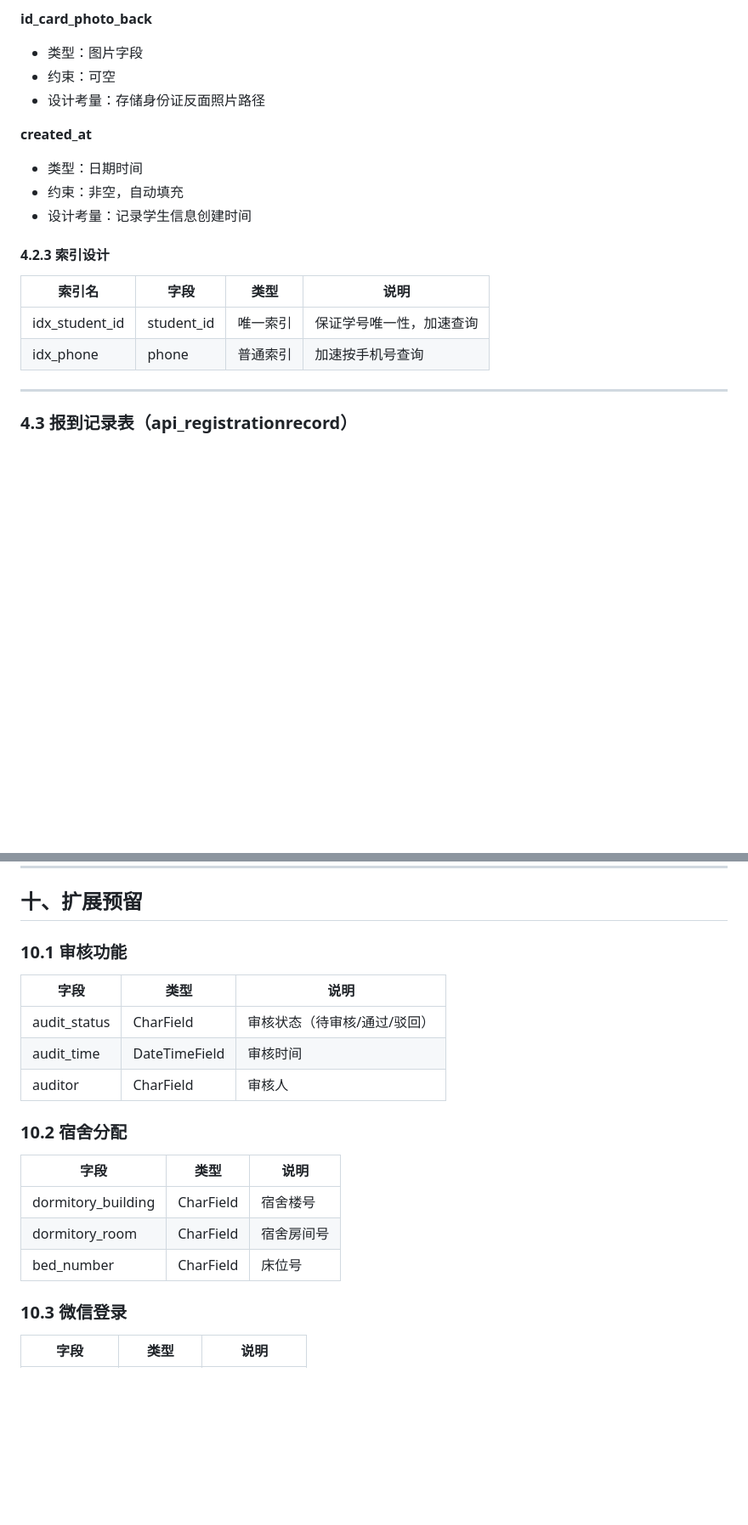
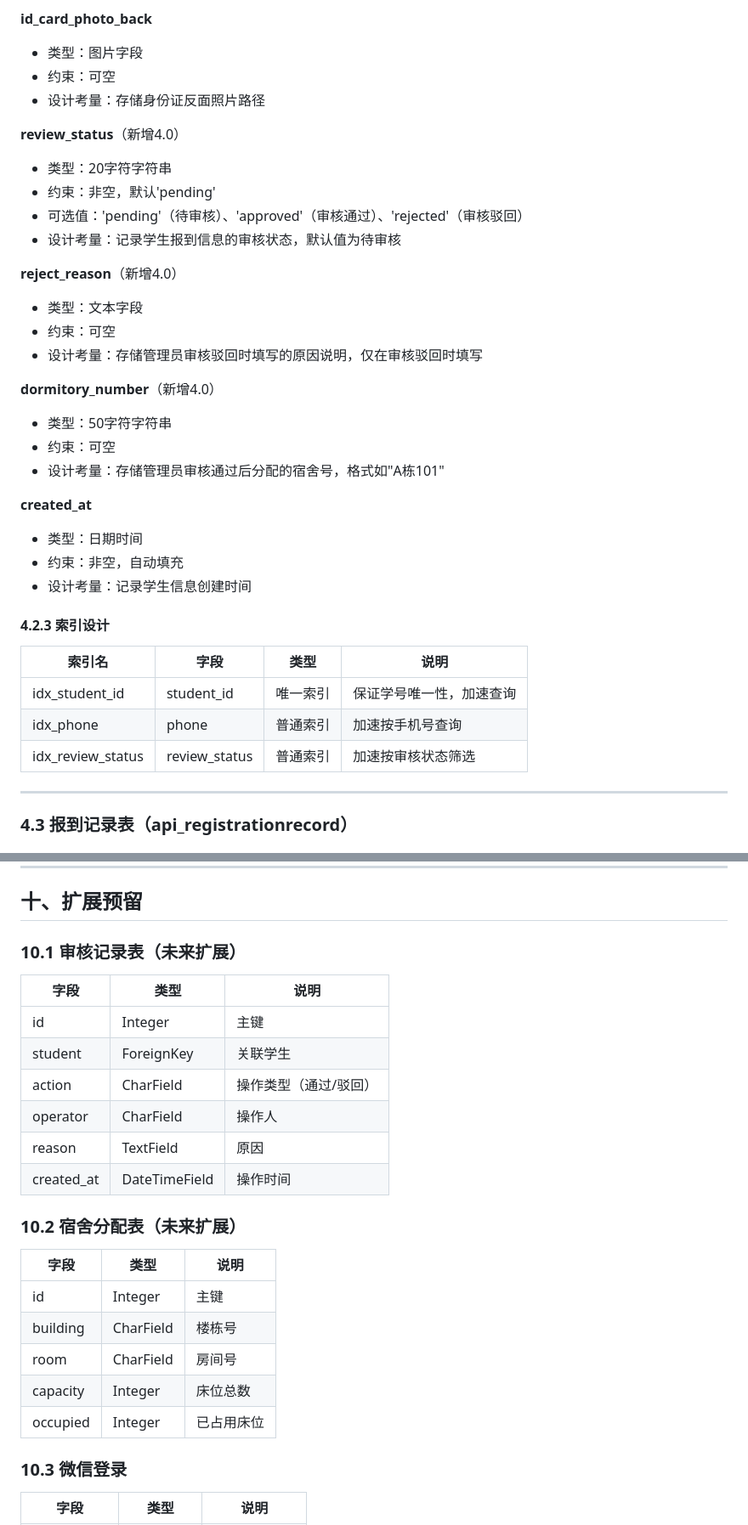
Before and after one commit to sxr-star/sxr, a Markdown page: 数据库设计文档.md, 2 parts joined by grey strips. Shown at 85% size. Drawn GitHub-style; blank space fills up the shorter version.

```diff
--- a/数据库设计文档.md
+++ b/数据库设计文档.md
@@ -193,6 +203,22 @@
 - 约束：可空
 - 设计考量：存储身份证反面照片路径
 
+**review_status**（新增4.0）
+- 类型：20字符字符串
+- 约束：非空，默认'pending'
+- 可选值：'pending'（待审核）、'approved'（审核通过）、'rejected'（审核驳回）
+- 设计考量：记录学生报到信息的审核状态，默认值为待审核
+
+**reject_reason**（新增4.0）
+- 类型：文本字段
+- 约束：可空
+- 设计考量：存储管理员审核驳回时填写的原因说明，仅在审核驳回时填写
+
+**dormitory_number**（新增4.0）
+- 类型：50字符字符串
+- 约束：可空
+- 设计考量：存储管理员审核通过后分配的宿舍号，格式如"A栋101"
+
 **created_at**
 - 类型：日期时间
 - 约束：非空，自动填充
@@ -204,6 +230,7 @@
 |--------|------|------|------|
 | idx_student_id | student_id | 唯一索引 | 保证学号唯一性，加速查询 |
 | idx_phone | phone | 普通索引 | 加速按手机号查询 |
+| idx_review_status | review_status | 普通索引 | 加速按审核状态筛选 |
 
 ---
 
@@ -371,21 +442,26 @@ StudentInfo.objects.select_related('registrationrecord').get(student_id=student_
 
 ## 十、扩展预留
 
-### 10.1 审核功能
+### 10.1 审核记录表（未来扩展）
 
 | 字段 | 类型 | 说明 |
 |------|------|------|
-| audit_status | CharField | 审核状态（待审核/通过/驳回） |
-| audit_time | DateTimeField | 审核时间 |
-| auditor | CharField | 审核人 |
+| id | Integer | 主键 |
+| student | ForeignKey | 关联学生 |
+| action | CharField | 操作类型（通过/驳回） |
+| operator | CharField | 操作人 |
+| reason | TextField | 原因 |
+| created_at | DateTimeField | 操作时间 |
 
-### 10.2 宿舍分配
+### 10.2 宿舍分配表（未来扩展）
 
 | 字段 | 类型 | 说明 |
 |------|------|------|
-| dormitory_building | CharField | 宿舍楼号 |
-| dormitory_room | CharField | 宿舍房间号 |
-| bed_number | CharField | 床位号 |
+| id | Integer | 主键 |
+| building | CharField | 楼栋号 |
+| room | CharField | 房间号 |
+| capacity | Integer | 床位总数 |
+| occupied | Integer | 已占用床位 |
 
 ### 10.3 微信登录
 
```
Also changed, not shown: other parts of 数据库设计文档.md (+60 -6 lines).
